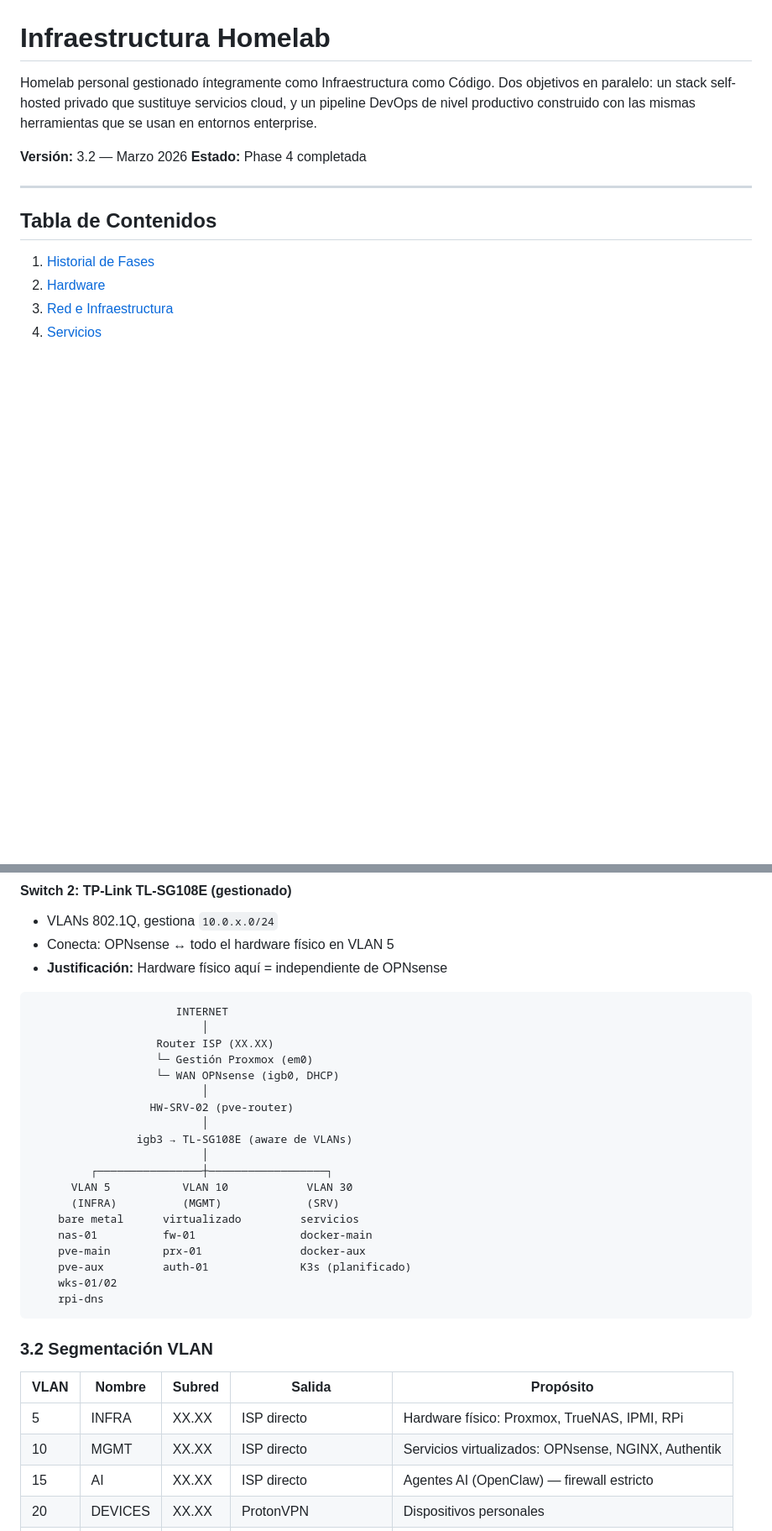
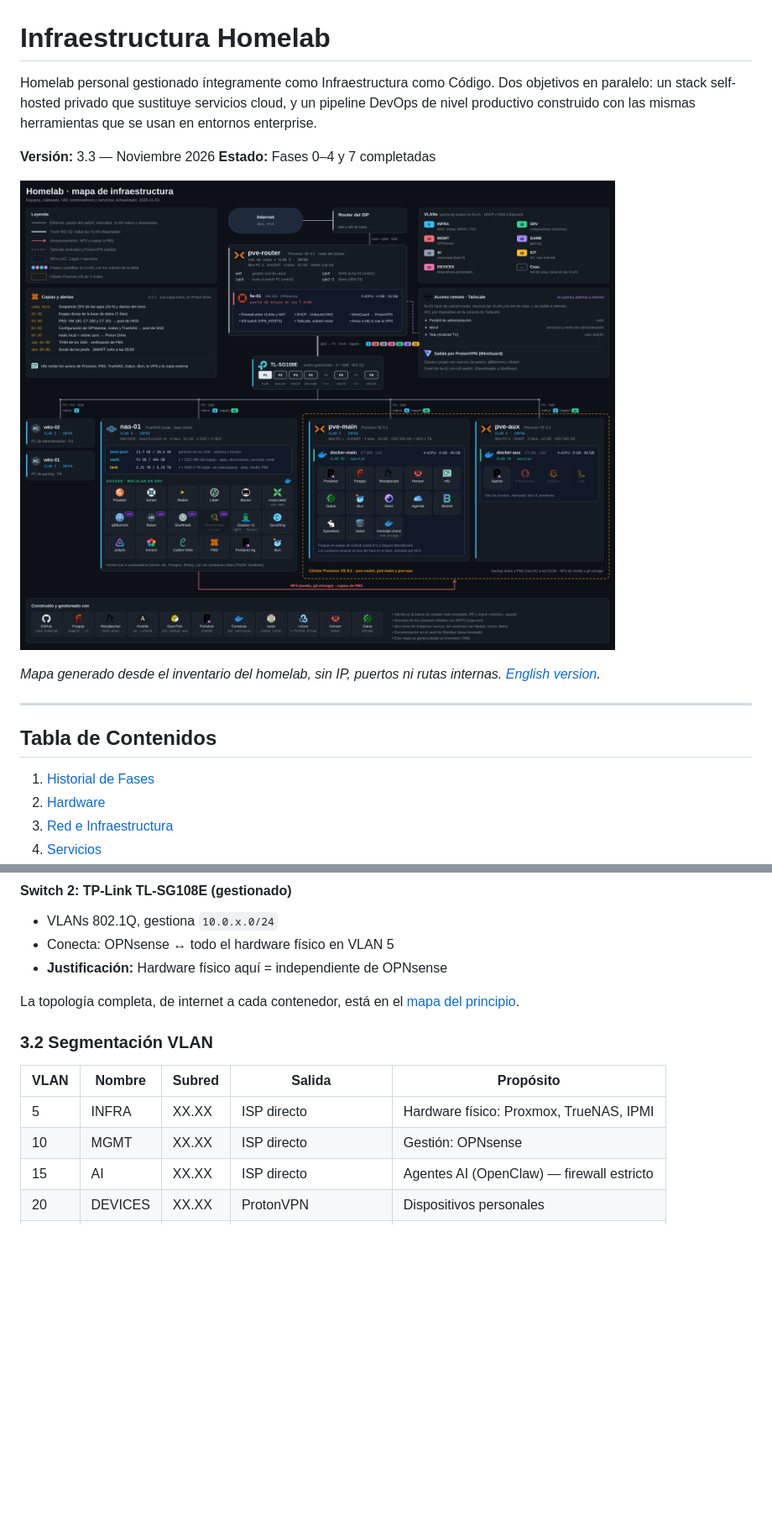
Before and after one commit to GuillePerales/homelab, a Markdown page: README-es.md, 2 parts joined by grey strips. Shown at 84% size. GitHub-like rendering; pictures changed too: docs/diagrama/homelab-es.png (added); blank space fills up the shorter version.

Commit message:
docs(readme): mapa del homelab en español e inglés y README al día (#71)

````diff
--- a/README-es.md
+++ b/README-es.md
@@ -2,8 +2,12 @@
 
 Homelab personal gestionado íntegramente como Infraestructura como Código. Dos objetivos en paralelo: un stack self-hosted privado que sustituye servicios cloud, y un pipeline DevOps de nivel productivo construido con las mismas herramientas que se usan en entornos enterprise.
 
-**Versión:** 3.2 — Marzo 2026
-**Estado:** Phase 4 completada
+**Versión:** 3.3 — Noviembre 2026
+**Estado:** Fases 0–4 y 7 completadas
+
+![Mapa de infraestructura del homelab: red, hosts, máquinas virtuales, contenedores y servicios](docs/diagrama/homelab-es.png)
+
+*Mapa generado desde el inventario del homelab, sin IP, puertos ni rutas internas. [English version](docs/diagrama/homelab-en.png).*
 
 ---
 
@@ -94,34 +98,14 @@ Todos los nodos de producción funcionan 24/7. El consumo total en idle es infer
 - Conecta: OPNsense ↔ todo el hardware físico en VLAN 5
 - **Justificación:** Hardware físico aquí = independiente de OPNsense
 
-```
-                      INTERNET
-                          │
-                   Router ISP (XX.XX)
-                   └─ Gestión Proxmox (em0)
-                   └─ WAN OPNsense (igb0, DHCP)
-                          │
-                  HW-SRV-02 (pve-router)
-                          │
-                igb3 → TL-SG108E (aware de VLANs)
-                          │
-         ┌────────────────┼──────────────────┐
-      VLAN 5           VLAN 10            VLAN 30
-      (INFRA)          (MGMT)             (SRV)
-    bare metal      virtualizado         servicios
-    nas-01          fw-01                docker-main
-    pve-main        prx-01               docker-aux
-    pve-aux         auth-01              K3s (planificado)
-    wks-01/02
-    rpi-dns
-```
+La topología completa, de internet a cada contenedor, está en el [mapa del principio](docs/diagrama/homelab-es.png).
 
 ### 3.2 Segmentación VLAN
 
 | VLAN | Nombre | Subred | Salida | Propósito |
 |---|---|---|---|---|
-| 5 | INFRA | XX.XX | ISP directo | Hardware físico: Proxmox, TrueNAS, IPMI, RPi |
-| 10 | MGMT | XX.XX | ISP directo | Servicios virtualizados: OPNsense, NGINX, Authentik |
+| 5 | INFRA | XX.XX | ISP directo | Hardware físico: Proxmox, TrueNAS, IPMI |
+| 10 | MGMT | XX.XX | ISP directo | Gestión: OPNsense |
 | 15 | AI | XX.XX | ISP directo | Agentes AI (OpenClaw) — firewall estricto |
 | 20 | DEVICES | XX.XX | ProtonVPN | Dispositivos personales |
 | 30 | SRV | XX.XX | ProtonVPN + kill switch | Stacks Docker, workloads K3s |
````
Also changed, not shown: other parts of README-es.md (+3 -12 lines), README.md (+12 -37 lines), docs/diagrama/homelab-en.png (added).
